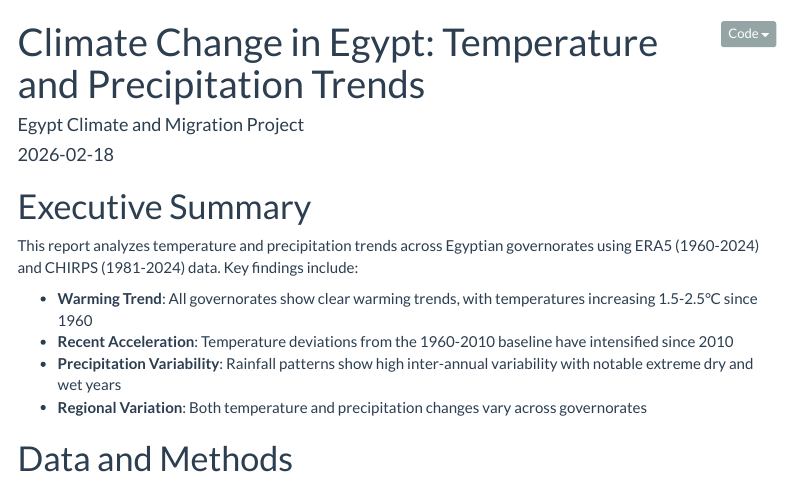
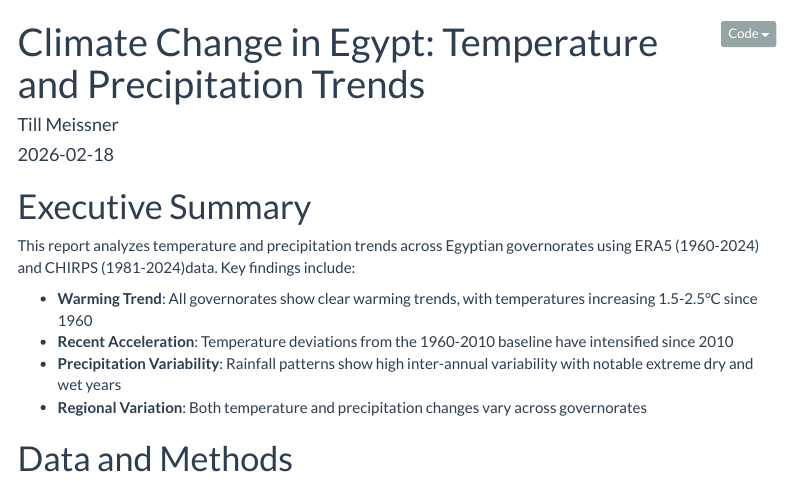
Before and after one commit to tillytales92/Egypt-Climate-and-Migration, an R Markdown document (ClimateChange_Report.Rmd): the page in a window 1100 px wide, from its top. Rendered offline with R 4.5, knitr and Pandoc, with nearby package versions; some code elsewhere in the file could not run offline; menus at the side of the page are left out.

Commit message:
report changes

```diff
--- a/ClimateChange_Report.Rmd
+++ b/ClimateChange_Report.Rmd
@@ -1,6 +1,6 @@
 ---
 title: "Climate Change in Egypt: Temperature and Precipitation Trends"
-author: "Egypt Climate and Migration Project"
+author: "Till Meissner"
 date: "`r Sys.Date()`"
 output:
   html_document:
```
Also changed, not shown: ClimateChange_Report.Rmd (2 more changed lines).
